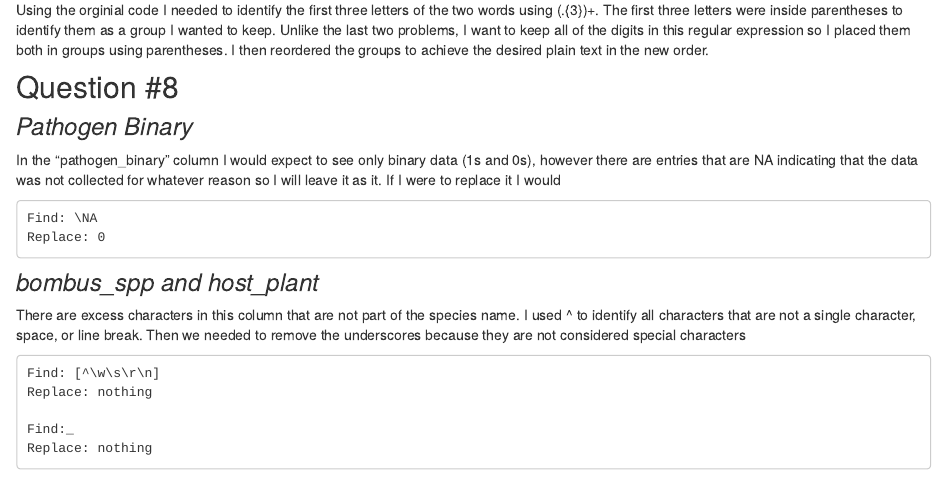
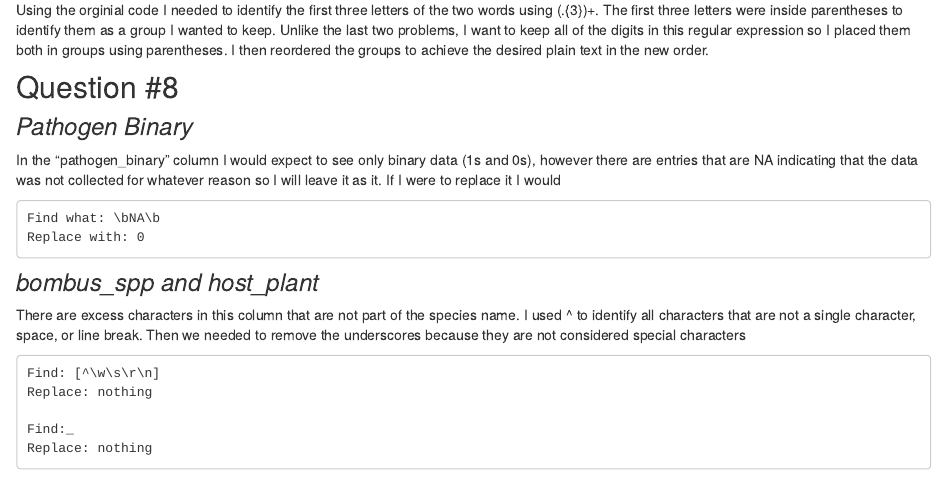
Before and after one commit to clbenning/BenningBio6100, an R Markdown document (Homework_03.Rmd): the page in a window 1100 px wide, from 1420 px down. Rendered offline with R 4.5, knitr and Pandoc, with nearby package versions.

Commit message:
quick edit to question 8

````diff
--- a/Homework_03.Rmd
+++ b/Homework_03.Rmd
@@ -69,8 +69,8 @@ Using the orginial code I needed to identify the first three letters of the two
 
 In the "pathogen_binary" column I would expect to see only binary data (1s and 0s), however there are entries that are NA indicating that the data was not collected for whatever reason so I will leave it as it. If I were to replace it I would
 ```{}
-Find: \NA
-Replace: 0
+Find what: \bNA\b
+Replace with: 0
 ```
 
 ### *bombus_spp and host_plant*
````
